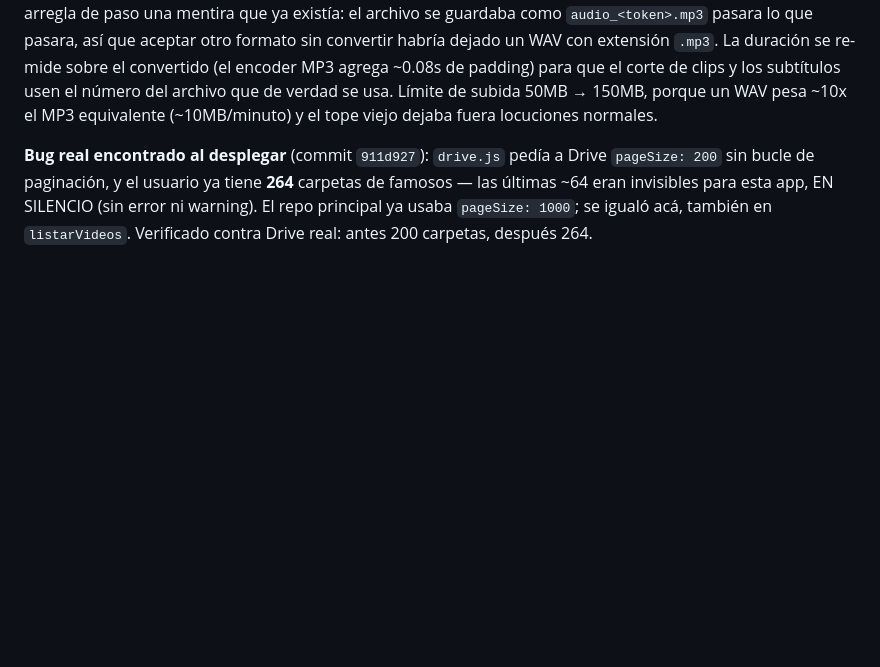
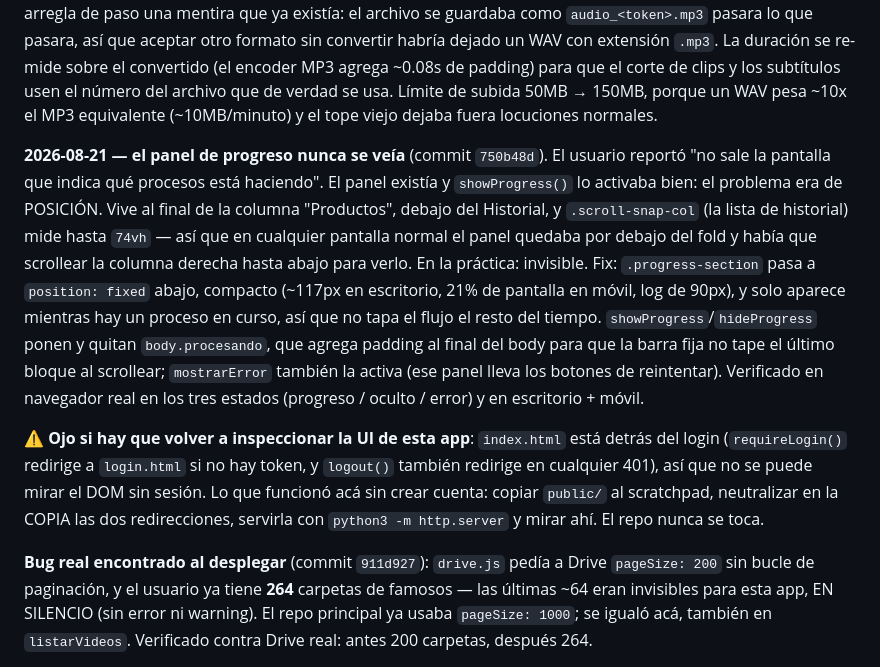
Before and after one commit to jorucarbus/farandula-video-family, a Markdown page: .claude/CLAUDE.md, the part around the change. GitHub-like rendering; blank space fills up the shorter version.

Commit message:
Bitacora: fix del panel de progreso que quedaba fuera de pantalla
Co-Authored-By: Claude Sonnet 5 <noreply@anthropic.com>

```diff
--- a/.claude/CLAUDE.md
+++ b/.claude/CLAUDE.md
@@ -31,6 +31,25 @@ extensión `.mp3`. La duración se re-mide sobre el convertido (el encoder MP3 a
 padding) para que el corte de clips y los subtítulos usen el número del archivo que de verdad se
 usa. Límite de subida 50MB → 150MB, porque un WAV pesa ~10x el MP3 equivalente (~10MB/minuto) y
 el tope viejo dejaba fuera locuciones normales.
+
+**2026-08-21 — el panel de progreso nunca se veía** (commit `750b48d`). El usuario reportó "no
+sale la pantalla que indica qué procesos está haciendo". El panel existía y `showProgress()` lo
+activaba bien: el problema era de POSICIÓN. Vive al final de la columna "Productos", debajo del
+Historial, y `.scroll-snap-col` (la lista de historial) mide hasta `74vh` — así que en cualquier
+pantalla normal el panel quedaba por debajo del fold y había que scrollear la columna derecha
+hasta abajo para verlo. En la práctica: invisible. Fix: `.progress-section` pasa a
+`position: fixed` abajo, compacto (~117px en escritorio, 21% de pantalla en móvil, log de 90px),
+y solo aparece mientras hay un proceso en curso, así que no tapa el flujo el resto del tiempo.
+`showProgress`/`hideProgress` ponen y quitan `body.procesando`, que agrega padding al final del
+body para que la barra fija no tape el último bloque al scrollear; `mostrarError` también la
+activa (ese panel lleva los botones de reintentar). Verificado en navegador real en los tres
+estados (progreso / oculto / error) y en escritorio + móvil.
+
+⚠️ **Ojo si hay que volver a inspeccionar la UI de esta app**: `index.html` está detrás del
+login (`requireLogin()` redirige a `login.html` si no hay token, y `logout()` también redirige en
+cualquier 401), así que no se puede mirar el DOM sin sesión. Lo que funcionó acá sin crear
+cuenta: copiar `public/` al scratchpad, neutralizar en la COPIA las dos redirecciones, servirla
+con `python3 -m http.server` y mirar ahí. El repo nunca se toca.
 
 **Bug real encontrado al desplegar** (commit `911d927`): `drive.js` pedía a Drive `pageSize: 200`
 sin bucle de paginación, y el usuario ya tiene **264** carpetas de famosos — las últimas ~64
```
